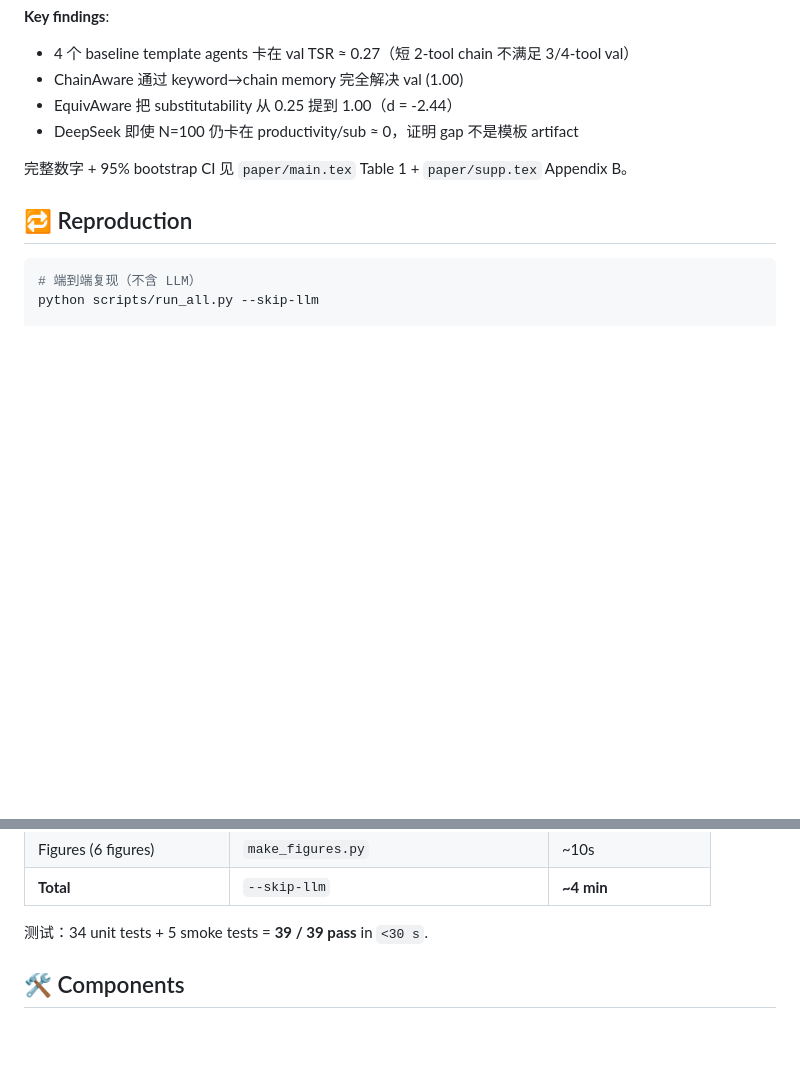
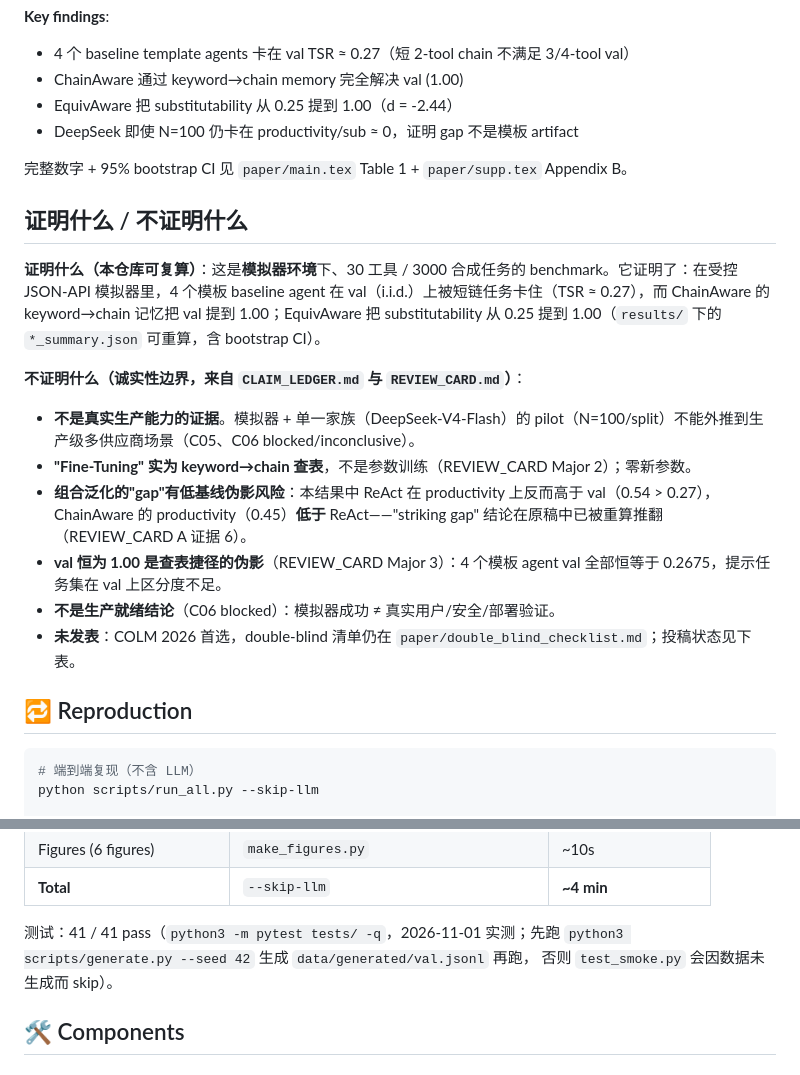
Before and after one commit to aidless/agent_compose, a Markdown page: README.md, 2 parts joined by grey strips. Rendered like a GitHub page; blank space fills up the shorter version.

Commit message:
polish: agent_compose 成熟化打磨（README 边界声明/测试数修正）

````diff
--- a/README.md
+++ b/README.md
@@ -101,6 +101,18 @@ python scripts/evaluate_llm.py --agent claude_fc --split test_productivity --max
 
 完整数字 + 95% bootstrap CI 见 `paper/main.tex` Table 1 + `paper/supp.tex` Appendix B。
 
+## 证明什么 / 不证明什么
+
+**证明什么（本仓库可复算）**：这是**模拟器环境**下、30 工具 / 3000 合成任务的 benchmark。它证明了：在受控 JSON-API 模拟器里，4 个模板 baseline agent 在 val（i.i.d.）上被短链任务卡住（TSR ≈ 0.27），而 ChainAware 的 keyword→chain 记忆把 val 提到 1.00；EquivAware 把 substitutability 从 0.25 提到 1.00（`results/` 下的 `*_summary.json` 可重算，含 bootstrap CI）。
+
+**不证明什么（诚实性边界，来自 `CLAIM_LEDGER.md` 与 `REVIEW_CARD.md`）**：
+- **不是真实生产能力的证据**。模拟器 + 单一家族（DeepSeek-V4-Flash）的 pilot（N=100/split）不能外推到生产级多供应商场景（C05、C06 blocked/inconclusive）。
+- **"Fine-Tuning" 实为 keyword→chain 查表**，不是参数训练（REVIEW_CARD Major 2）；零新参数。
+- **组合泛化的"gap"有低基线伪影风险**：本结果中 ReAct 在 productivity 上反而高于 val（0.54 > 0.27），ChainAware 的 productivity（0.45）**低于** ReAct——"striking gap" 结论在原稿中已被重算推翻（REVIEW_CARD A 证据 6）。
+- **val 恒为 1.00 是查表捷径的伪影**（REVIEW_CARD Major 3）：4 个模板 agent val 全部恒等于 0.2675，提示任务集在 val 上区分度不足。
+- **不是生产就绪结论**（C06 blocked）：模拟器成功 ≠ 真实用户/安全/部署验证。
+- **未发表**：COLM 2026 首选，double-blind 清单仍在 `paper/double_blind_checklist.md`；投稿状态见下表。
+
 ## 🔁 Reproduction
 
 ```bash
@@ -125,7 +137,9 @@ python scripts/run_all.py --skip-llm
 | Figures (6 figures) | `make_figures.py` | ~10s |
 | **Total** | `--skip-llm` | **~4 min** |
 
-测试：34 unit tests + 5 smoke tests = **39 / 39 pass** in `<30 s`.
+测试：41 / 41 pass（`python3 -m pytest tests/ -q`，2026-11-01 实测；先跑
+`python3 scripts/generate.py --seed 42` 生成 `data/generated/val.jsonl` 再跑，
+否则 `test_smoke.py` 会因数据未生成而 skip）。
 
 ## 🛠️ Components
 
````
